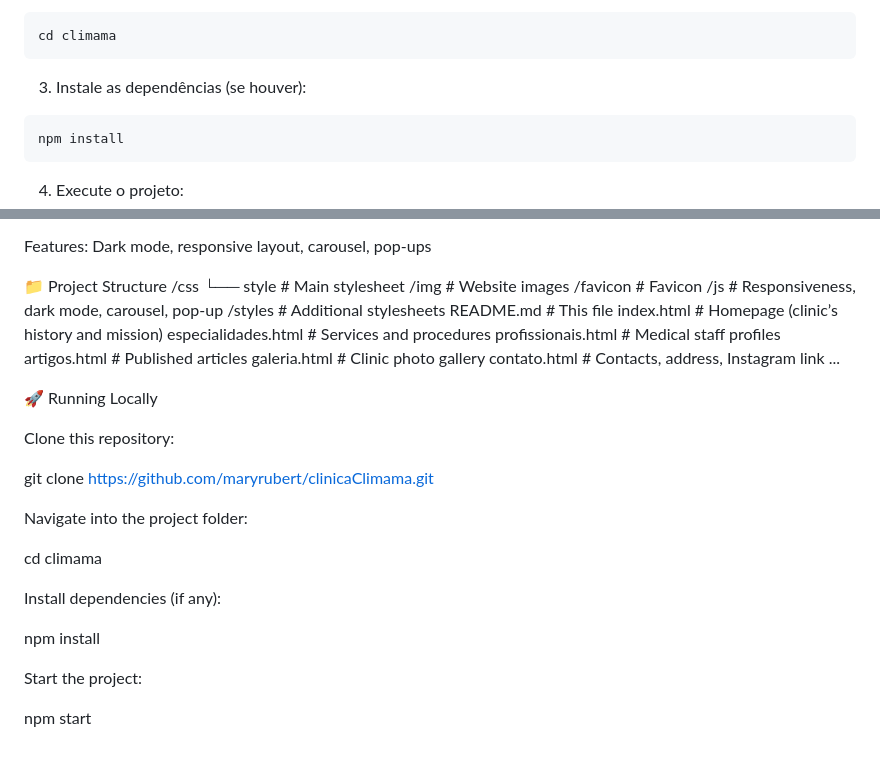
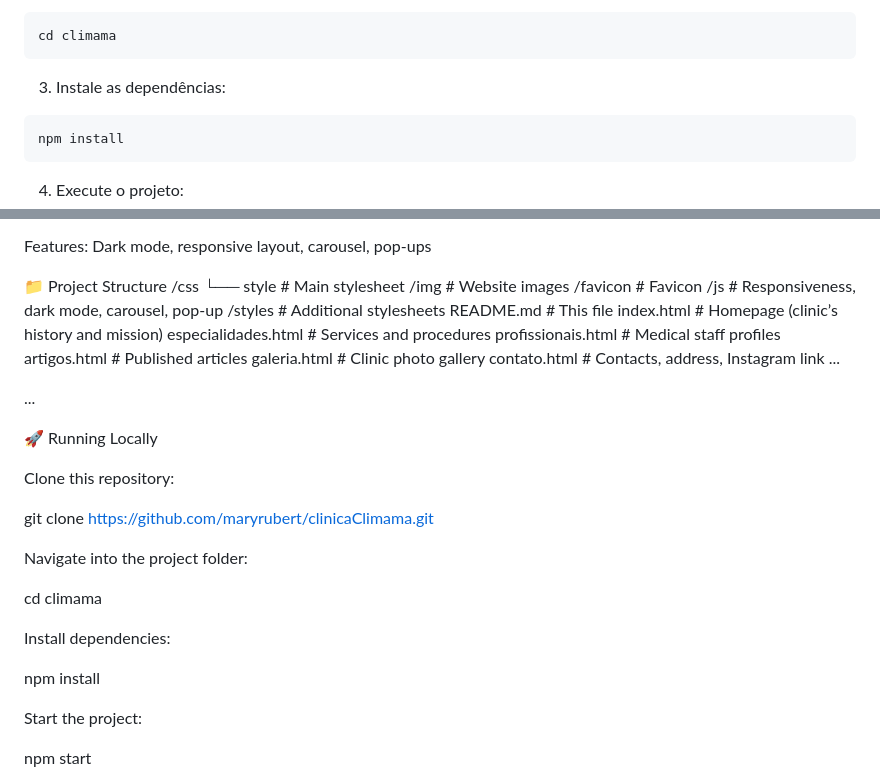
Before and after one commit to maryrubert/clinicaClimama, a Markdown page: README.md, 2 parts joined by grey strips. GitHub-like rendering; blank space fills up the shorter version.

````diff
--- a/README.md
+++ b/README.md
@@ -54,7 +54,7 @@ git clone https://github.com/maryrubert/clinicaClimama.git
 cd climama
 ```
 
-3. Instale as dependências (se houver):
+3. Instale as dependências:
 
 ```bash
 npm install
@@ -128,6 +128,8 @@ galeria.html              # Clinic photo gallery
 contato.html              # Contacts, address, Instagram link
 ...
 
+...
+
 🚀 Running Locally
 
 Clone this repository:
@@ -140,9 +142,11 @@ Navigate into the project folder:
 cd climama
 
 
-Install dependencies (if any):
+
+Install dependencies:
 
 npm install
+
 
 
 Start the project:
````
